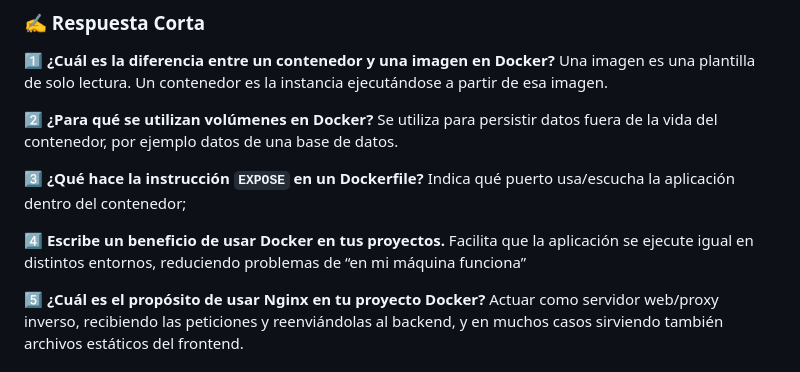
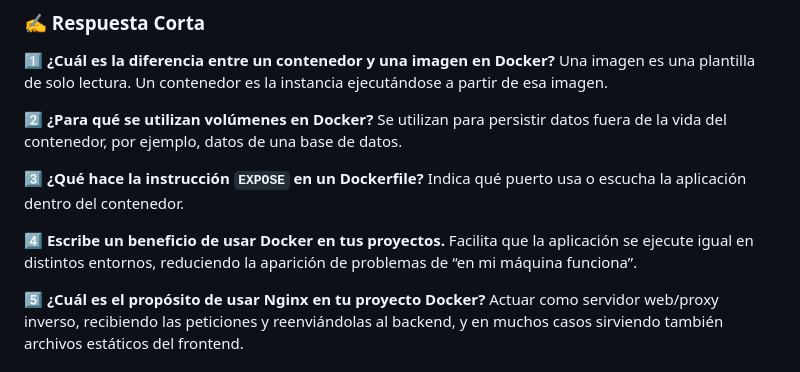
Before and after one commit to paulamabelurbina-spec/utn-so-final-project-PaulaUrbina, a Markdown page: docs/1.CuestionarioTeorico.md, the part around one of its changes. GitHub-like rendering.

```diff
--- a/docs/1.CuestionarioTeorico.md
+++ b/docs/1.CuestionarioTeorico.md
@@ -68,11 +68,11 @@ d) Obliga a usar siempre la misma versión de Node.js
 
 **1️⃣ ¿Cuál es la diferencia entre un contenedor y una imagen en Docker?** Una imagen es una plantilla de solo lectura. Un contenedor es la instancia ejecutándose a partir de esa imagen.
 
-**2️⃣ ¿Para qué se utilizan volúmenes en Docker?** Se utiliza para persistir datos fuera de la vida del contenedor, por ejemplo datos de una base de datos.
+**2️⃣ ¿Para qué se utilizan volúmenes en Docker?** Se utilizan para persistir datos fuera de la vida del contenedor, por ejemplo, datos de una base de datos.
 
-**3️⃣ ¿Qué hace la instrucción `EXPOSE` en un Dockerfile?** Indica qué puerto usa/escucha la aplicación dentro del contenedor;
+**3️⃣ ¿Qué hace la instrucción `EXPOSE` en un Dockerfile?** Indica qué puerto usa o escucha la aplicación dentro del contenedor.
 
-**4️⃣ Escribe un beneficio de usar Docker en tus proyectos.** Facilita que la aplicación se ejecute igual en distintos entornos, reduciendo problemas de “en mi máquina funciona”
+**4️⃣ Escribe un beneficio de usar Docker en tus proyectos.** Facilita que la aplicación se ejecute igual en distintos entornos, reduciendo la aparición de problemas de “en mi máquina funciona”.
 
 **5️⃣ ¿Cuál es el propósito de usar Nginx en tu proyecto Docker?** Actuar como servidor web/proxy inverso, recibiendo las peticiones y reenviándolas al backend, y en muchos casos sirviendo también archivos estáticos del frontend.
 
```
Also changed, not shown: other parts of docs/1.CuestionarioTeorico.md (+20 -20 lines).
